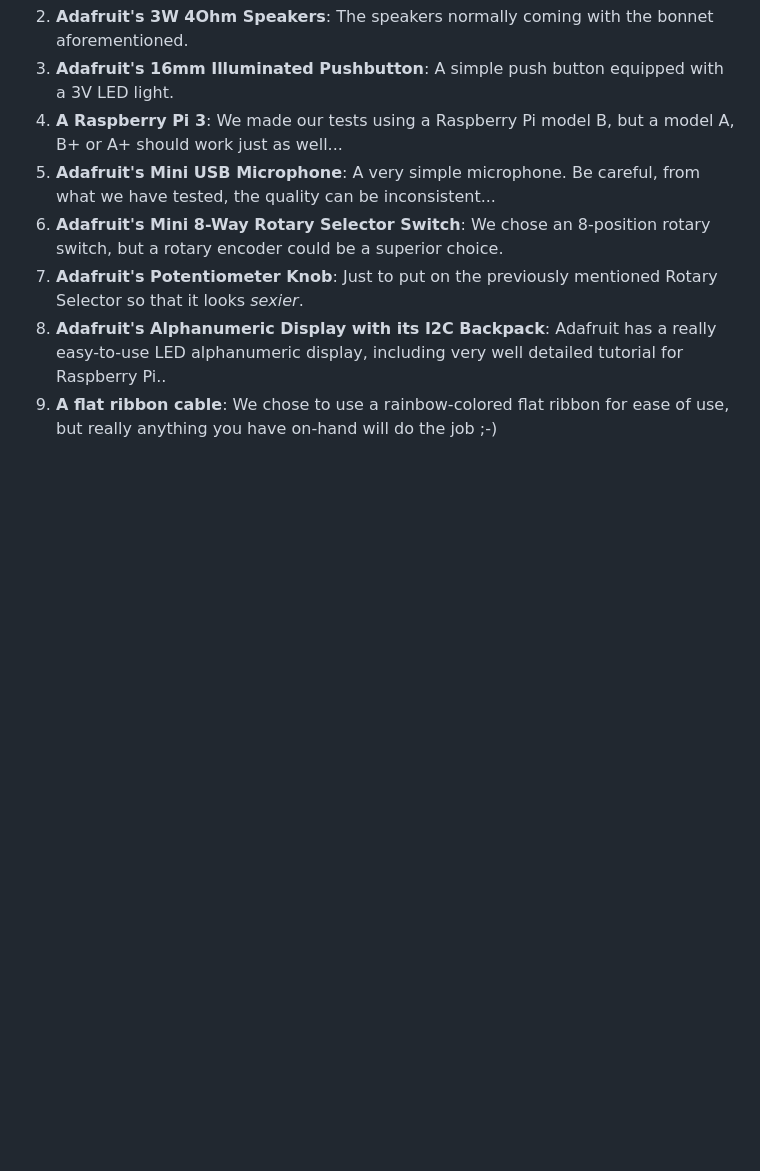
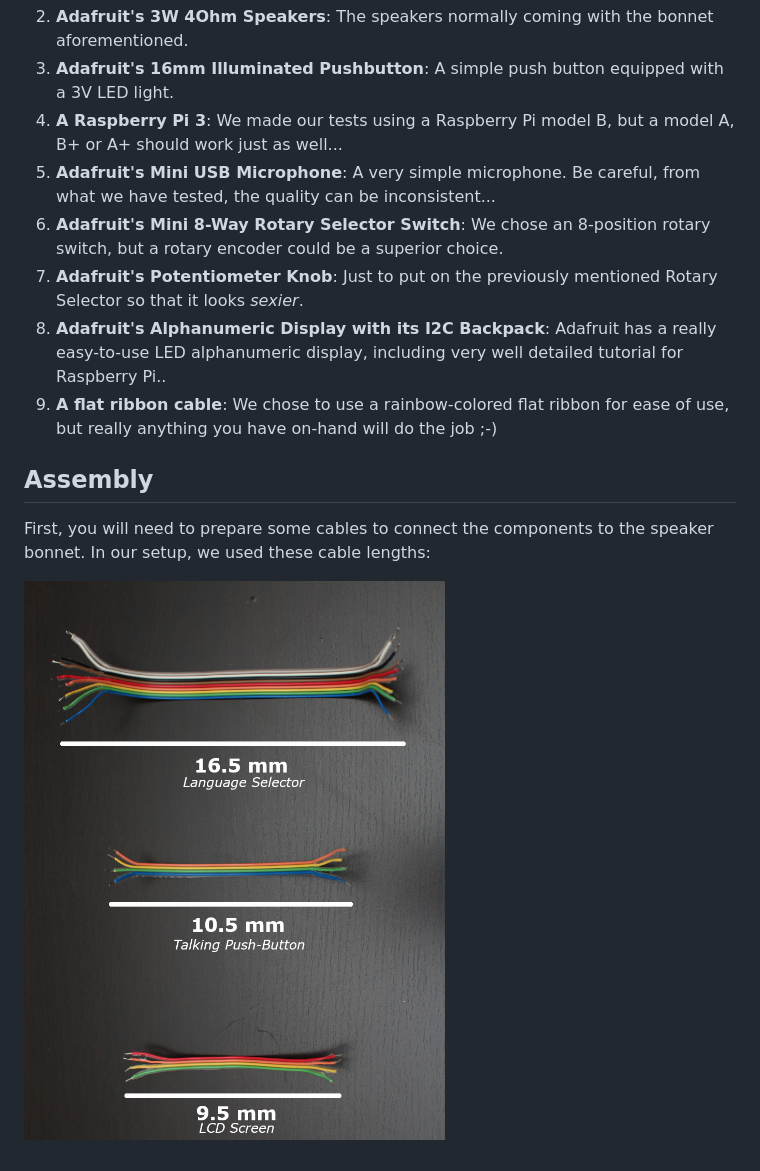
Before and after one commit to PokaInc/talko-lingo, a Markdown page: docs/README_HARDWARE.md, the part around the change. Drawn GitHub-style; pictures changed too: docs/img/IMG_0363.jpg (added); blank space fills up the shorter version.

Commit message:
WIP Doc

```diff
--- a/docs/README_HARDWARE.md
+++ b/docs/README_HARDWARE.md
@@ -13,3 +13,9 @@ In order to complete this project, you will need two copies of each of those thi
 7. **Adafruit's Potentiometer Knob**: Just to put on the previously mentioned Rotary Selector so that it looks *sexier*.
 8. **Adafruit's Alphanumeric Display with its I2C Backpack**: Adafruit has a really easy-to-use LED alphanumeric display, including very well detailed tutorial for Raspberry Pi..
 9. **A flat ribbon cable**: We chose to use a rainbow-colored flat ribbon for ease of use, but really anything you have on-hand will do the job ;-)
+
+## Assembly
+
+First, you will need to prepare some cables to connect the components to the speaker bonnet. In our setup, we used these cable lengths:
+
+![Cable lengths](./img/IMG_0363.jpg "Cable lengths")
```
